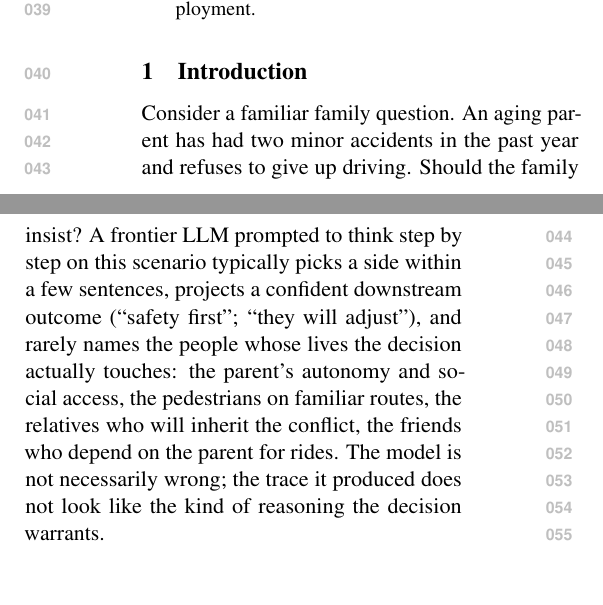
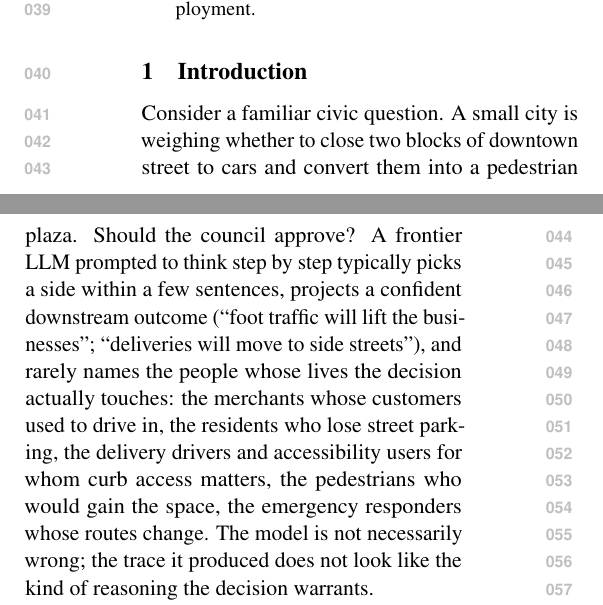
Before and after one commit to PatrickAllenCooper/ANI_Computational_Narratology, a LaTeX paper (papers/ACL_paper.tex): two parts of the columns of page 1 of 17, joined at a grey line, cut so that both start at the same text, the shorter picture padded with empty space. Compiled offline with pdfLaTeX.

Commit message:
Swap personal aging-parent intro for a civic pedestrian-plaza example
The aging-parent dilemma was too close to home for many readers. The
new opening uses a small-city pedestrian-plaza decision: same failure
modes (quick side-taking, confident outcome projection, stakeholder
collapse) but emotionally impersonal, with naturally diverse
stakeholders (merchants, residents, delivery drivers, accessibility
users, pedestrians, emergency responders) that demonstrate the
structural deficit cleanly.

Compress conclusion sentences slightly to keep the main body within
eight pages now that the intro grew by two lines.

Co-authored-by: Cursor <cursoragent@cursor.com>

```diff
--- a/papers/ACL_paper.tex
+++ b/papers/ACL_paper.tex
@@ -277,17 +277,19 @@ dependable agentic-workflow deployment.
 \section{Introduction}
 \label{sec:intro}
 
-Consider a familiar family question. An aging parent has had two minor
-accidents in the past year and refuses to give up driving. Should the
-family insist? A frontier LLM prompted to think step by step on this
-scenario typically picks a side within a few sentences, projects a
-confident downstream outcome (``safety first''; ``they will adjust''),
-and rarely names the people whose lives the decision actually touches:
-the parent's autonomy and social access, the pedestrians on familiar
-routes, the relatives who will inherit the conflict, the friends who
-depend on the parent for rides. The model is not necessarily wrong; the
-trace it produced does not look like the kind of reasoning the decision
-warrants.
+Consider a familiar civic question. A small city is weighing whether
+to close two blocks of downtown street to cars and convert them into a
+pedestrian plaza. Should the council approve? A frontier LLM prompted
+to think step by step typically picks a side within a few sentences,
+projects a confident downstream outcome (``foot traffic will lift the
+businesses''; ``deliveries will move to side streets''), and rarely
+names the people whose lives the decision actually touches: the
+merchants whose customers used to drive in, the residents who lose
+street parking, the delivery drivers and accessibility users for whom
+curb access matters, the pedestrians who would gain the space, the
+emergency responders whose routes change. The model is not
+necessarily wrong; the trace it produced does not look like the kind
+of reasoning the decision warrants.
 
 The pattern is not specific to one dilemma. On the DailyDilemmas corpus
 \citep{chiu24}, four frontier generators spanning three vendors (OpenAI,
```
Also changed, not shown: papers/ACL_paper.pdf, papers/ACL_paper.tex (25 more changed lines).
